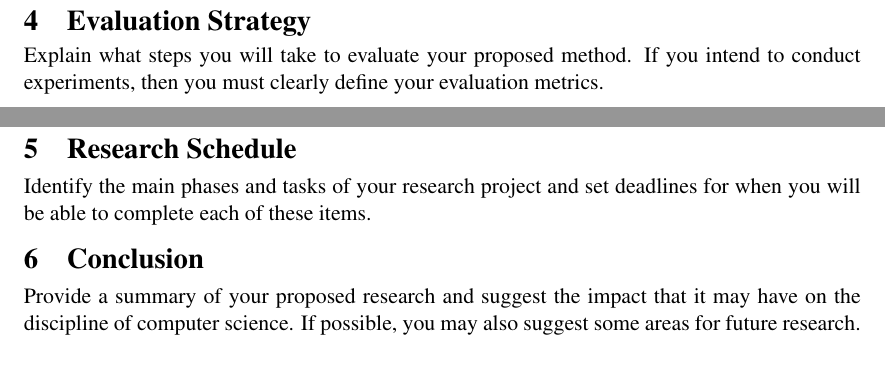
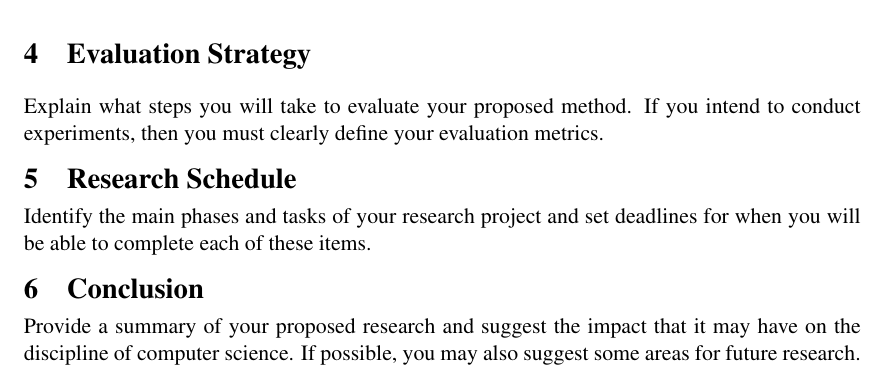
Before and after one commit to Allegheny-Computer-Science-600-F2017/cs600-F2017-project2-starter, a LaTeX thesis (senior_thesis_proposal.tex): two parts of pages 1 and 2 of 2 before the commit and part of page 2 of 2 after it, the two joined at a grey line, cut so that both start at the same text. Compiled offline with pdfLaTeX.

Commit message:
Trimming more negative vspace not needed in the senior_thesis_proposal.

```diff
--- a/senior_thesis_proposal.tex
+++ b/senior_thesis_proposal.tex
@@ -229,10 +229,8 @@ Fifth draft & 11 Oct & 18 Oct\\\hline
 \label{intro-tab1}
 \end{table}
 
-\vspace*{-.2in}
 \section{Evaluation Strategy}
 \label{sec:evaluate}
-\vspace*{-.1in}
 
 %   ********************************************************************
 %   * Enter the text of your evaluation strategy section here.         *
```
